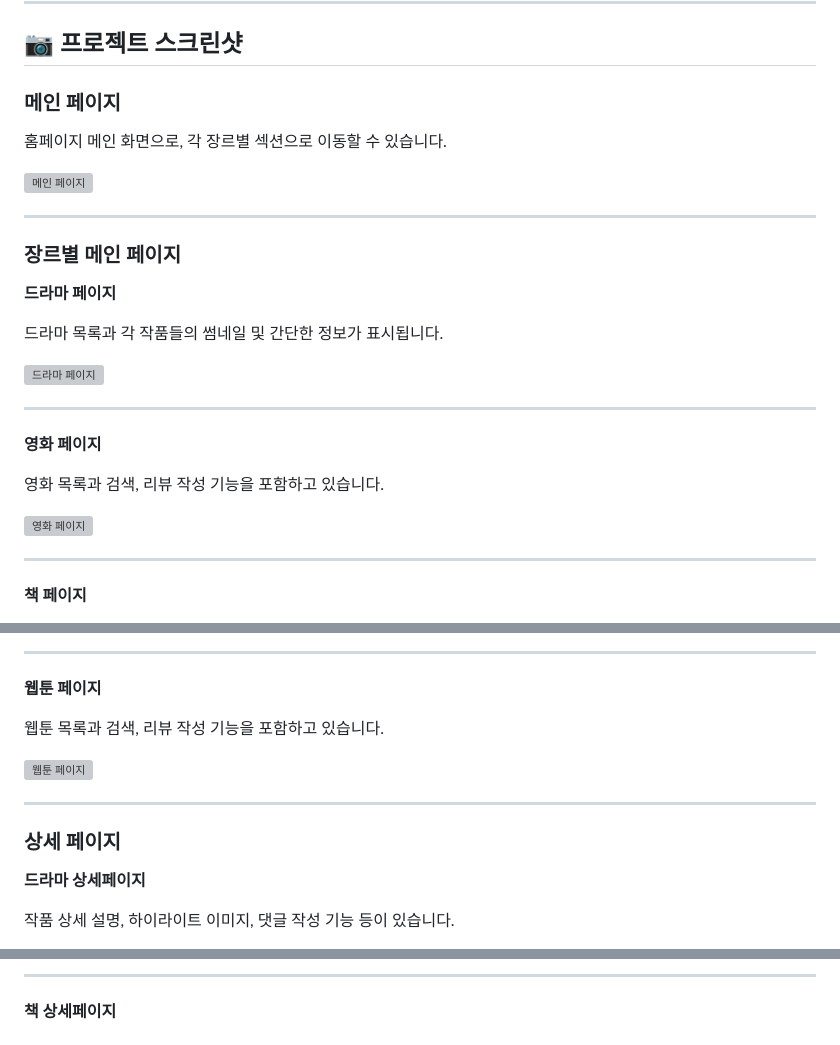
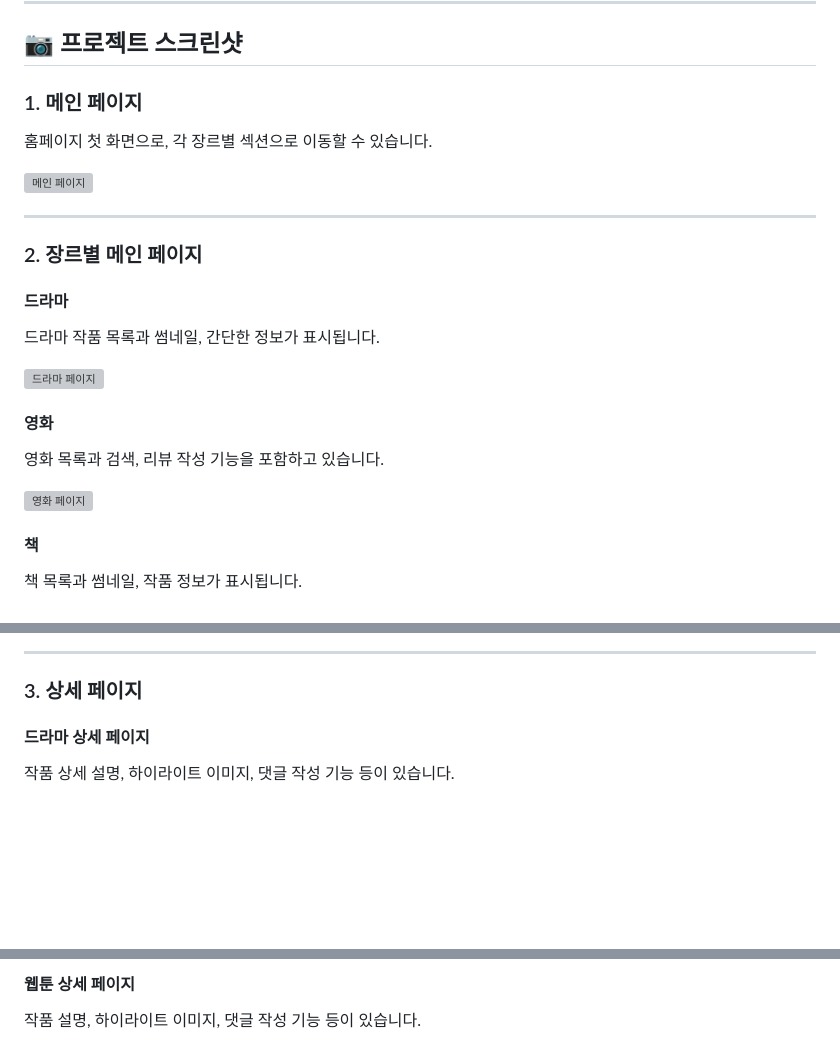
Before and after one commit to ysh-0205/GajiGaji, a Markdown page: README.md, 3 parts joined by grey strips. GitHub-like rendering; blank space fills up the shorter version; grey boxes are pictures that could not be loaded.

```diff
--- a/README.md
+++ b/README.md
@@ -72,30 +72,25 @@
 
 ## 📷 프로젝트 스크린샷
 
-### 메인 페이지
-
-홈페이지 메인 화면으로, 각 장르별 섹션으로 이동할 수 있습니다.
+### 1. 메인 페이지
+홈페이지 첫 화면으로, 각 장르별 섹션으로 이동할 수 있습니다.
 
 ![메인 페이지](docs/images/main_page.png)
 
 ---
 
-### 장르별 메인 페이지
+### 2. 장르별 메인 페이지
 
-**드라마 페이지**
-
-드라마 목록과 각 작품들의 썸네일 및 간단한 정보가 표시됩니다.
+#### 드라마
+드라마 작품 목록과 썸네일, 간단한 정보가 표시됩니다.
 
 ![드라마 페이지](docs/images/drama_page.png)
 
----
-
-**영화 페이지**
-
+#### 영화
 영화 목록과 검색, 리뷰 작성 기능을 포함하고 있습니다.
 
 ![영화 페이지](docs/images/movie_page.png)
 
----
-**책 페이지**
+#### 책
+책 목록과 썸네일, 작품 정보가 표시됩니다.
 
@@ -105,17 +103,8 @@
 
 ---
 
-**웹툰 페이지**
+### 3. 상세 페이지
 
-웹툰 목록과 검색, 리뷰 작성 기능을 포함하고 있습니다.
-
-![웹툰 페이지](docs/images/movie_page.png)
-
----
-
-### 상세 페이지
-
-**드라마 상세페이지**
-
+#### 드라마 상세 페이지
 작품 상세 설명, 하이라이트 이미지, 댓글 작성 기능 등이 있습니다.
 
@@ -131,4 +122,4 @@
 
----
-**책 상세페이지**
+#### 웹툰 상세 페이지
+작품 설명, 하이라이트 이미지, 댓글 작성 기능 등이 있습니다.
 
```
Also changed, not shown: other parts of README.md (+13 -20 lines).
